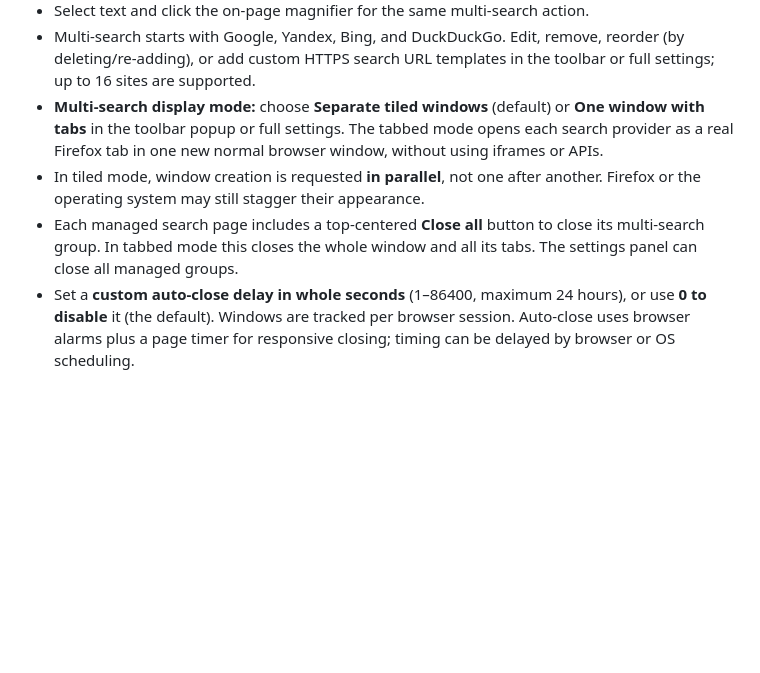
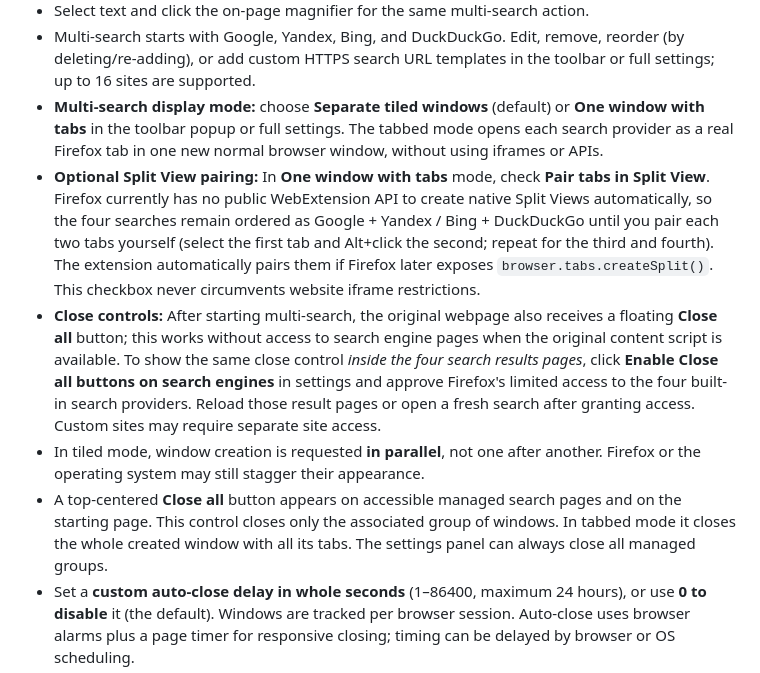
Before and after one commit to devinsondev/firefoxfastsearch, a Markdown page: README.md, the part around the change. Rendered like a GitHub page; blank space fills up the shorter version.

Commit message:
docs: explain manual native Split View pairing and optional site access for close controls

```diff
--- a/README.md
+++ b/README.md
@@ -11,8 +11,10 @@ Search selected webpage text with a hotkey. Results open in a new active/backgro
 - Select text and click the on-page magnifier for the same multi-search action.
 - Multi-search starts with Google, Yandex, Bing, and DuckDuckGo. Edit, remove, reorder (by deleting/re-adding), or add custom HTTPS search URL templates in the toolbar or full settings; up to 16 sites are supported.
 - **Multi-search display mode:** choose **Separate tiled windows** (default) or **One window with tabs** in the toolbar popup or full settings. The tabbed mode opens each search provider as a real Firefox tab in one new normal browser window, without using iframes or APIs.
+- **Optional Split View pairing:** In **One window with tabs** mode, check **Pair tabs in Split View**. Firefox currently has no public WebExtension API to create native Split Views automatically, so the four searches remain ordered as Google + Yandex / Bing + DuckDuckGo until you pair each two tabs yourself (select the first tab and Alt+click the second; repeat for the third and fourth). The extension automatically pairs them if Firefox later exposes `browser.tabs.createSplit()`. This checkbox never circumvents website iframe restrictions.
+- **Close controls:** After starting multi-search, the original webpage also receives a floating **Close all** button; this works without access to search engine pages when the original content script is available. To show the same close control *inside the four search results pages*, click **Enable Close all buttons on search engines** in settings and approve Firefox's limited access to the four built-in search providers. Reload those result pages or open a fresh search after granting access. Custom sites may require separate site access.
 - In tiled mode, window creation is requested **in parallel**, not one after another. Firefox or the operating system may still stagger their appearance.
-- Each managed search page includes a top-centered **Close all** button to close its multi-search group. In tabbed mode this closes the whole window and all its tabs. The settings panel can close all managed groups.
+- A top-centered **Close all** button appears on accessible managed search pages and on the starting page. This control closes only the associated group of windows. In tabbed mode it closes the whole created window with all its tabs. The settings panel can always close all managed groups.
 - Set a **custom auto-close delay in whole seconds** (1–86400, maximum 24 hours), or use **0 to disable** it (the default). Windows are tracked per browser session. Auto-close uses browser alarms plus a page timer for responsive closing; timing can be delayed by browser or OS scheduling.
 - **Tiled mode only:** windows share the available screen work area, with at most as many windows as can fit the minimum size. Tabbed mode opens all configured sites (up to 16) regardless of screen space. For more tiled windows use a larger monitor; small screens intentionally skip excess sites. Browser window managers may enforce their own positioning or minimum sizes.
 - **+** adds a profile tab with its own shortcut, search provider, and tab mode (up to 16 independent profiles).
```
